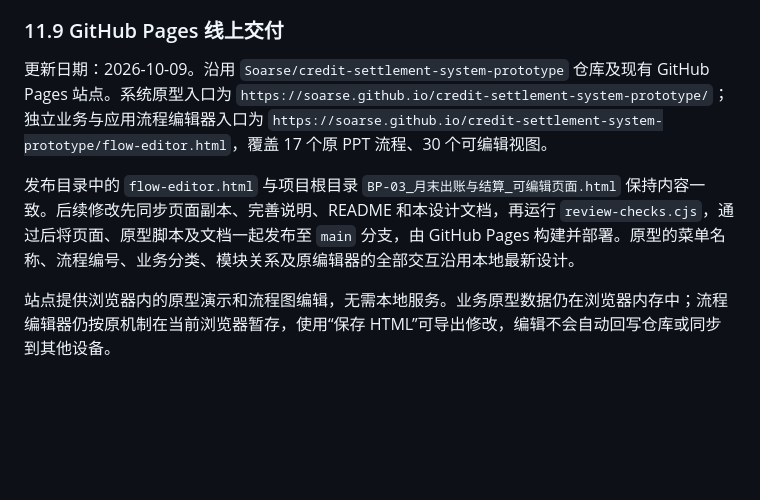
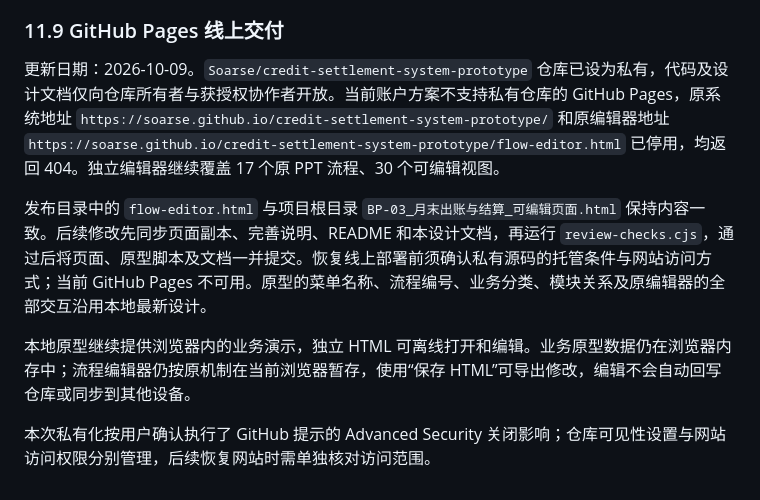
Before and after one commit to Soarse/credit-settlement-system-prototype, a Markdown page: docs/信贷资方结算系统_30个流程与模块关系说明.md, the part around the change. GitHub-like rendering; blank space fills up the shorter version.

Commit message:
同步设计文档中的私有仓库和本地运行说明

```diff
--- a/docs/信贷资方结算系统_30个流程与模块关系说明.md
+++ b/docs/信贷资方结算系统_30个流程与模块关系说明.md
@@ -872,8 +872,10 @@ flowchart LR
 
 ### 11.9 GitHub Pages 线上交付
 
-更新日期：2026-10-09。沿用 `Soarse/credit-settlement-system-prototype` 仓库及现有 GitHub Pages 站点。系统原型入口为 `https://soarse.github.io/credit-settlement-system-prototype/`；独立业务与应用流程编辑器入口为 `https://soarse.github.io/credit-settlement-system-prototype/flow-editor.html`，覆盖 17 个原 PPT 流程、30 个可编辑视图。
+更新日期：2026-10-09。`Soarse/credit-settlement-system-prototype` 仓库已设为私有，代码及设计文档仅向仓库所有者与获授权协作者开放。当前账户方案不支持私有仓库的 GitHub Pages，原系统地址 `https://soarse.github.io/credit-settlement-system-prototype/` 和原编辑器地址 `https://soarse.github.io/credit-settlement-system-prototype/flow-editor.html` 已停用，均返回 404。独立编辑器继续覆盖 17 个原 PPT 流程、30 个可编辑视图。
 
-发布目录中的 `flow-editor.html` 与项目根目录 `BP-03_月末出账与结算_可编辑页面.html` 保持内容一致。后续修改先同步页面副本、完善说明、README 和本设计文档，再运行 `review-checks.cjs`，通过后将页面、原型脚本及文档一起发布至 `main` 分支，由 GitHub Pages 构建并部署。原型的菜单名称、流程编号、业务分类、模块关系及原编辑器的全部交互沿用本地最新设计。
+发布目录中的 `flow-editor.html` 与项目根目录 `BP-03_月末出账与结算_可编辑页面.html` 保持内容一致。后续修改先同步页面副本、完善说明、README 和本设计文档，再运行 `review-checks.cjs`，通过后将页面、原型脚本及文档一并提交。恢复线上部署前须确认私有源码的托管条件与网站访问方式；当前 GitHub Pages 不可用。原型的菜单名称、流程编号、业务分类、模块关系及原编辑器的全部交互沿用本地最新设计。
 
-站点提供浏览器内的原型演示和流程图编辑，无需本地服务。业务原型数据仍在浏览器内存中；流程编辑器仍按原机制在当前浏览器暂存，使用“保存 HTML”可导出修改，编辑不会自动回写仓库或同步到其他设备。
+本地原型继续提供浏览器内的业务演示，独立 HTML 可离线打开和编辑。业务原型数据仍在浏览器内存中；流程编辑器仍按原机制在当前浏览器暂存，使用“保存 HTML”可导出修改，编辑不会自动回写仓库或同步到其他设备。
+
+本次私有化按用户确认执行了 GitHub 提示的 Advanced Security 关闭影响；仓库可见性设置与网站访问权限分别管理，后续恢复网站时需单独核对访问范围。
```
